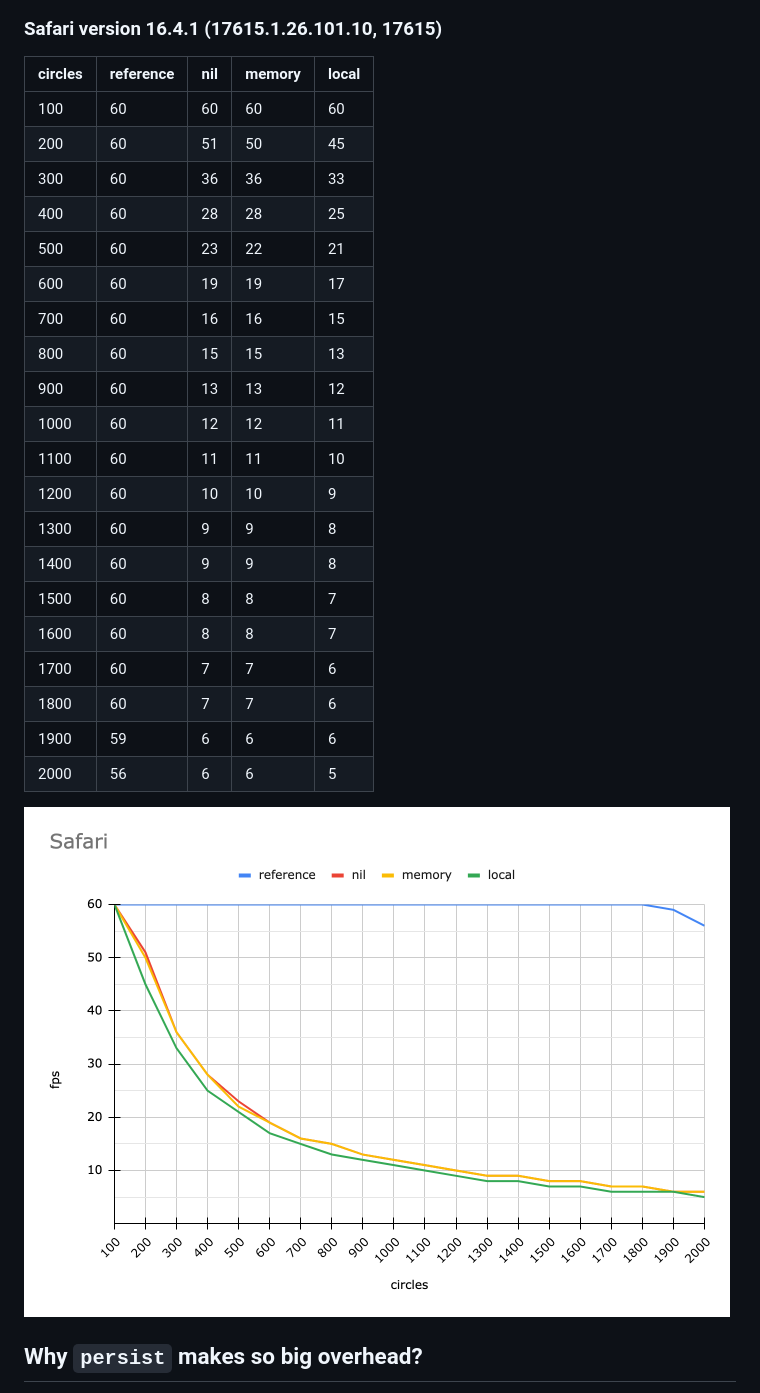
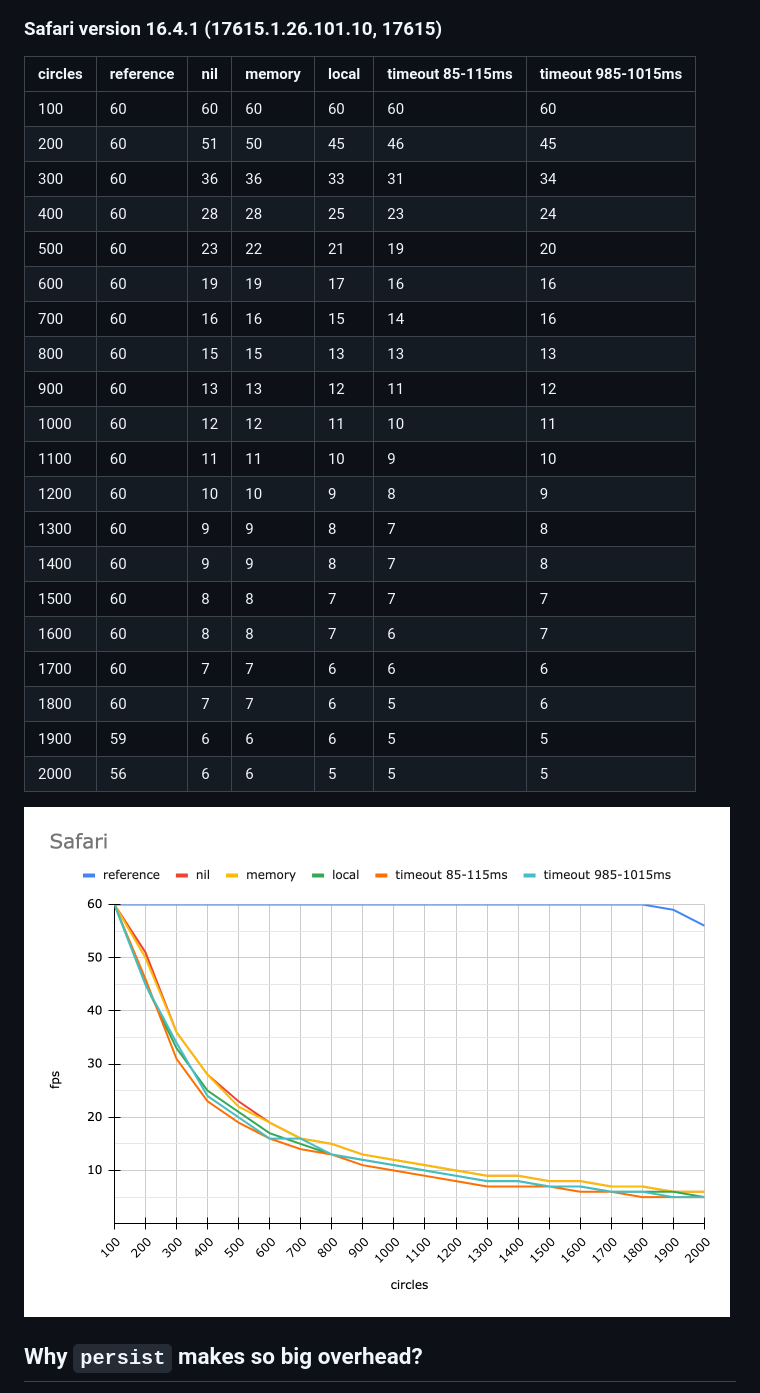
Before and after one commit to yumauri/local-storage-perf-test, a Markdown page: README.md, the part around one of its changes. GitHub-like rendering; pictures changed too: screenshots/graph-safari.png.

```diff
--- a/README.md
+++ b/README.md
@@ -115,28 +129,28 @@ I got the following results (highest average, ceil to integer):
 
 ### Safari version 16.4.1 (17615.1.26.101.10, 17615)
 
-| circles | reference | nil | memory | local |
-| ------- | --------- | --- | ------ | ----- |
-| 100     | 60        | 60  | 60     | 60    |
-| 200     | 60        | 51  | 50     | 45    |
-| 300     | 60        | 36  | 36     | 33    |
-| 400     | 60        | 28  | 28     | 25    |
-| 500     | 60        | 23  | 22     | 21    |
-| 600     | 60        | 19  | 19     | 17    |
-| 700     | 60        | 16  | 16     | 15    |
-| 800     | 60        | 15  | 15     | 13    |
-| 900     | 60        | 13  | 13     | 12    |
-| 1000    | 60        | 12  | 12     | 11    |
-| 1100    | 60        | 11  | 11     | 10    |
-| 1200    | 60        | 10  | 10     | 9     |
-| 1300    | 60        | 9   | 9      | 8     |
-| 1400    | 60        | 9   | 9      | 8     |
-| 1500    | 60        | 8   | 8      | 7     |
-| 1600    | 60        | 8   | 8      | 7     |
-| 1700    | 60        | 7   | 7      | 6     |
-| 1800    | 60        | 7   | 7      | 6     |
-| 1900    | 59        | 6   | 6      | 6     |
-| 2000    | 56        | 6   | 6      | 5     |
+| circles | reference | nil | memory | local | timeout 85-115ms | timeout 985-1015ms |
+| ------- | --------- | --- | ------ | ----- | ---------------- | ------------------ |
+| 100     | 60        | 60  | 60     | 60    | 60               | 60                 |
+| 200     | 60        | 51  | 50     | 45    | 46               | 45                 |
+| 300     | 60        | 36  | 36     | 33    | 31               | 34                 |
+| 400     | 60        | 28  | 28     | 25    | 23               | 24                 |
+| 500     | 60        | 23  | 22     | 21    | 19               | 20                 |
+| 600     | 60        | 19  | 19     | 17    | 16               | 16                 |
+| 700     | 60        | 16  | 16     | 15    | 14               | 16                 |
+| 800     | 60        | 15  | 15     | 13    | 13               | 13                 |
+| 900     | 60        | 13  | 13     | 12    | 11               | 12                 |
+| 1000    | 60        | 12  | 12     | 11    | 10               | 11                 |
+| 1100    | 60        | 11  | 11     | 10    | 9                | 10                 |
+| 1200    | 60        | 10  | 10     | 9     | 8                | 9                  |
+| 1300    | 60        | 9   | 9      | 8     | 7                | 8                  |
+| 1400    | 60        | 9   | 9      | 8     | 7                | 8                  |
+| 1500    | 60        | 8   | 8      | 7     | 7                | 7                  |
+| 1600    | 60        | 8   | 8      | 7     | 6                | 7                  |
+| 1700    | 60        | 7   | 7      | 6     | 6                | 6                  |
+| 1800    | 60        | 7   | 7      | 6     | 5                | 6                  |
+| 1900    | 59        | 6   | 6      | 6     | 5                | 5                  |
+| 2000    | 56        | 6   | 6      | 5     | 5                | 5                  |
 
 <img src="./screenshots/graph-safari.png">
 
```
Also changed, not shown: other parts of README.md (+58 -44 lines), screenshots/graph-chrome.png, screenshots/graph-firefox.png, 3 other files.
